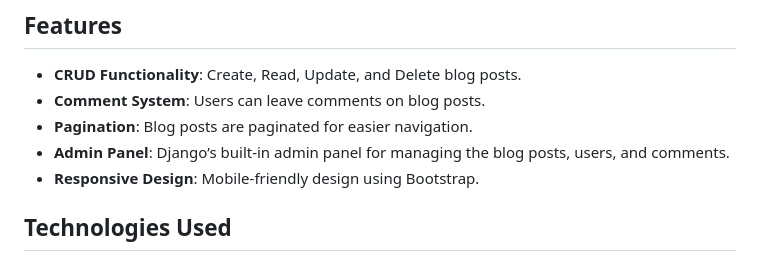
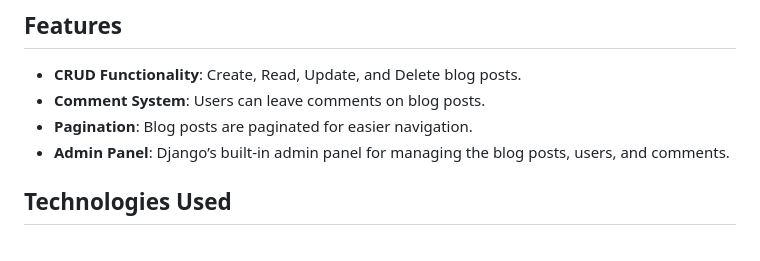
Before and after one commit to Sy-edUzair/Django-Personal-Blogsite, a Markdown page: README.md, the part around the change. Drawn GitHub-style.

```diff
--- a/README.md
+++ b/README.md
@@ -14,7 +14,6 @@ This is a personal blog website developed using Django, a powerful and flexible
 - **Comment System**: Users can leave comments on blog posts.
 - **Pagination**: Blog posts are paginated for easier navigation.
 - **Admin Panel**: Django’s built-in admin panel for managing the blog posts, users, and comments.
-- **Responsive Design**: Mobile-friendly design using Bootstrap.
 
 ## Technologies Used
 
```
